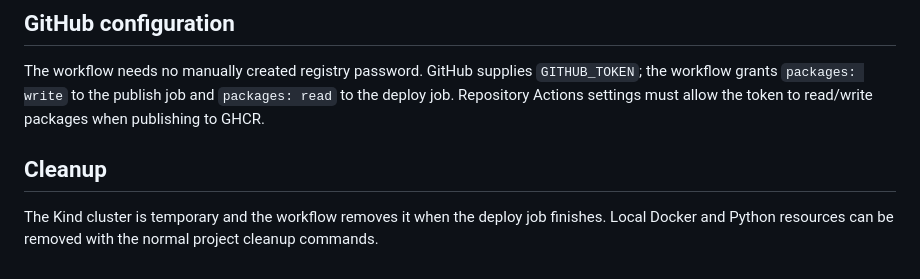
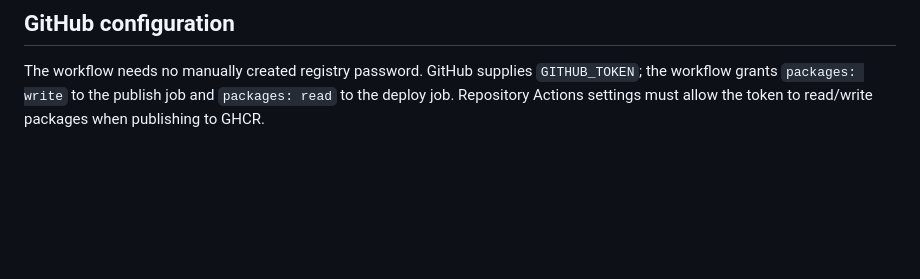
Before and after one commit to Pratham-Onkar-Singh/Devops-Class, a Markdown page: Session-16 (Github Actions)/README.md, the part around the change. GitHub-like rendering; blank space fills up the shorter version.

```diff
--- a/Session-16 (Github Actions)/README.md
+++ b/Session-16 (Github Actions)/README.md
@@ -104,7 +104,3 @@ The successful Actions run completed all three jobs: CI tests passed, the image
 ## GitHub configuration
 
 The workflow needs no manually created registry password. GitHub supplies `GITHUB_TOKEN`; the workflow grants `packages: write` to the publish job and `packages: read` to the deploy job. Repository Actions settings must allow the token to read/write packages when publishing to GHCR.
-
-## Cleanup
-
-The Kind cluster is temporary and the workflow removes it when the deploy job finishes. Local Docker and Python resources can be removed with the normal project cleanup commands.
```
Also changed, not shown: Session-16 (Github Actions)/images/s16-actions-run.png (added), 1 other file.
